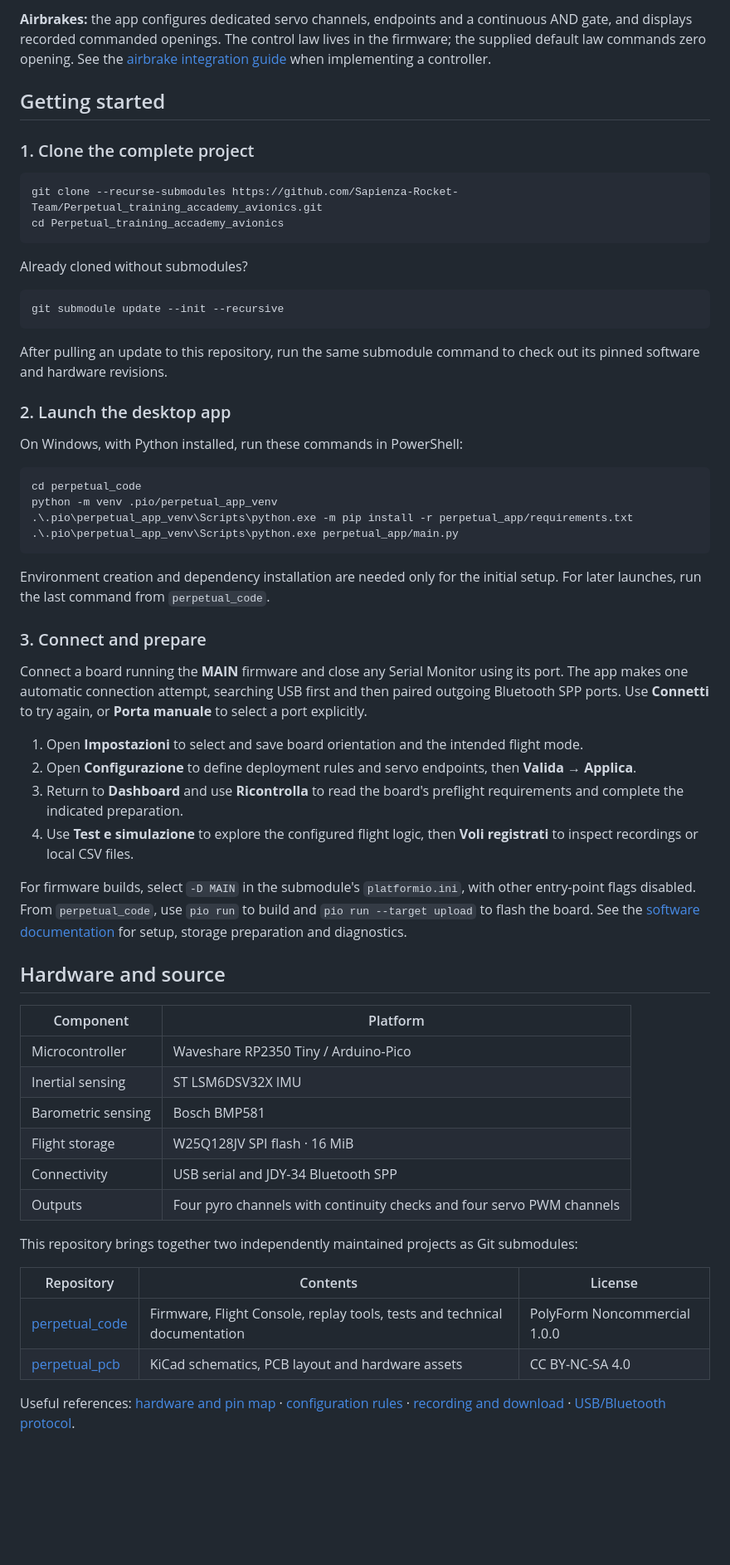
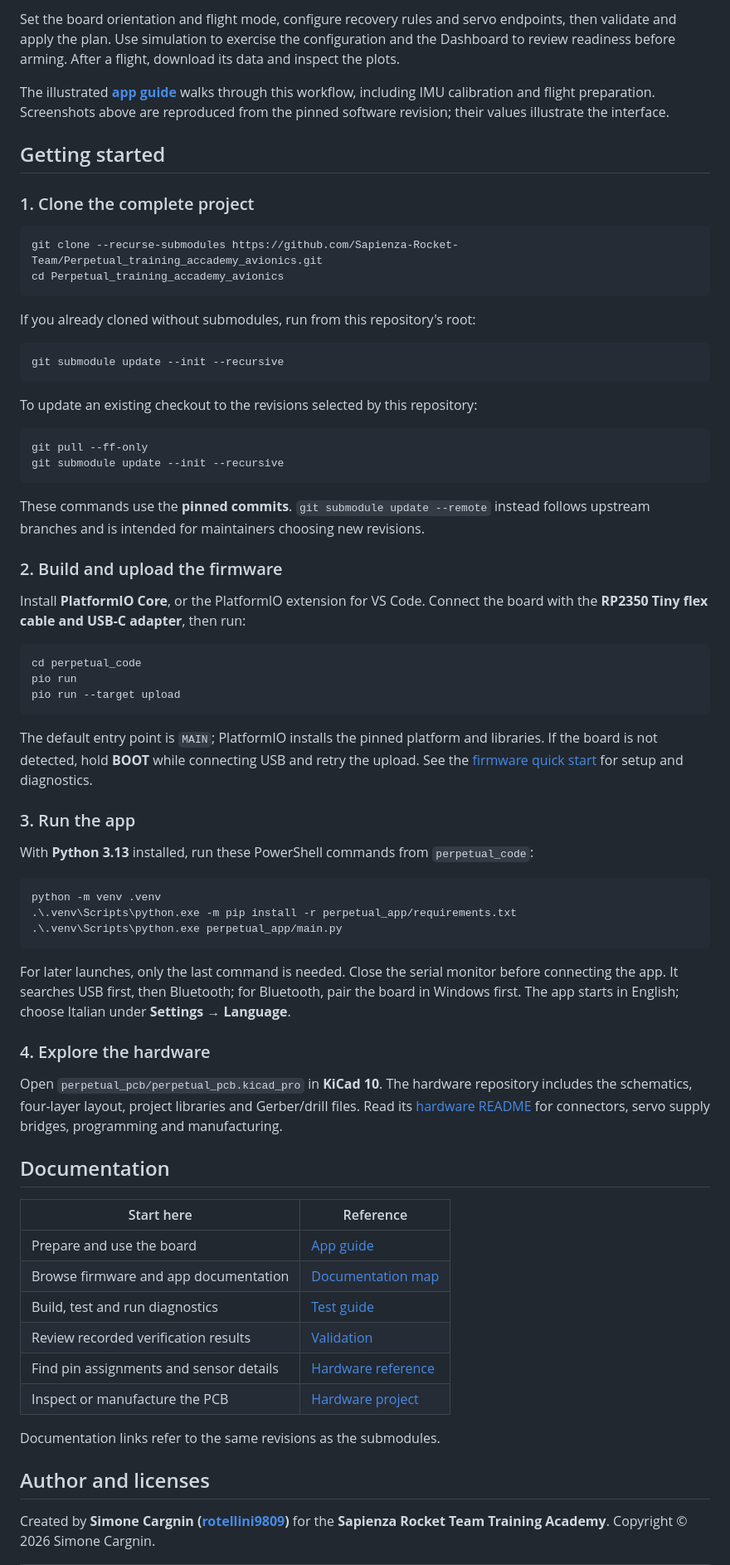
Before and after one commit to Sapienza-Rocket-Team/Perpetual_training_accademy_avionics, a Markdown page: README.md, the part around one of its changes. Shown at 83% size. Drawn GitHub-style; blank space fills up the shorter version.

````diff
--- a/README.md
+++ b/README.md
@@ -69,5 +90,11 @@ The selected flight mode determines the profile. This screenshot shows the contr
 
-**Airbrakes:** the app configures dedicated servo channels, endpoints and a continuous AND gate, and displays recorded commanded openings. The control law lives in the firmware; the supplied default law commands zero opening. See the [airbrake integration guide](https://github.com/rotellini9809/perpetual_code/blob/main/docs/technical/AIRBRAKES.md) when implementing a controller.
+Set the board orientation and flight mode, configure recovery rules and servo endpoints, then
+validate and apply the plan. Use simulation to exercise the configuration and the Dashboard to
+review readiness before arming. After a flight, download its data and inspect the plots.
+
+The illustrated **[app guide][app-guide]** walks through this workflow, including IMU calibration
+and flight preparation. Screenshots above are reproduced from the pinned software revision;
+their values illustrate the interface.
 
 ## Getting started
 
@@ -78,55 +105,72 @@ git clone --recurse-submodules https://github.com/Sapienza-Rocket-Team/Perpetual
 cd Perpetual_training_accademy_avionics
 ```
 
-Already cloned without submodules?
+If you already cloned without submodules, run from this repository's root:
 
 ```sh
 git submodule update --init --recursive
 ```
 
-After pulling an update to this repository, run the same submodule command to check out its pinned software and hardware revisions.
+To update an existing checkout to the revisions selected by this repository:
 
-### 2. Launch the desktop app
+```sh
+git pull --ff-only
+git submodule update --init --recursive
+```
 
-On Windows, with Python installed, run these commands in PowerShell:
+These commands use the **pinned commits**. `git submodule update --remote` instead follows
+upstream branches and is intended for maintainers choosing new revisions.
+
+### 2. Build and upload the firmware
+
+Install **PlatformIO Core**, or the PlatformIO extension for VS Code. Connect the board with
+the **RP2350 Tiny flex cable and USB-C adapter**, then run:
 
 ```powershell
 cd perpetual_code
-python -m venv .pio/perpetual_app_venv
-.\.pio\perpetual_app_venv\Scripts\python.exe -m pip install -r perpetual_app/requirements.txt
-.\.pio\perpetual_app_venv\Scripts\python.exe perpetual_app/main.py
+pio run
+pio run --target upload
 ```
 
-Environment creation and dependency installation are needed only for the initial setup. For later launches, run the last command from `perpetual_code`.
+The default entry point is `MAIN`; PlatformIO installs the pinned platform and libraries.
+If the board is not detected, hold **BOOT** while connecting USB and retry the upload.
+See the [firmware quick start][firmware] for setup and diagnostics.
 
-### 3. Connect and prepare
+### 3. Run the app
 
-Connect a board running the **MAIN** firmware and close any Serial Monitor using its port. The app makes one automatic connection attempt, searching USB first and then paired outgoing Bluetooth SPP ports. Use **Connetti** to try again, or **Porta manuale** to select a port explicitly.
+With **Python 3.13** installed, run these PowerShell commands from `perpetual_code`:
 
-1. Open **Impostazioni** to select and save board orientation and the intended flight mode.
-2. Open **Configurazione** to define deployment rules and servo endpoints, then **Valida → Applica**.
-3. Return to **Dashboard** and use **Ricontrolla** to read the board's preflight requirements and complete the indicated preparation.
-4. Use **Test e simulazione** to explore the configured flight logic, then **Voli registrati** to inspect recordings or local CSV files.
+```powershell
+python -m venv .venv
+.\.venv\Scripts\python.exe -m pip install -r perpetual_app/requirements.txt
+.\.venv\Scripts\python.exe perpetual_app/main.py
+```
 
-For firmware builds, select `-D MAIN` in the submodule's `platformio.ini`, with other entry-point flags disabled. From `perpetual_code`, use `pio run` to build and `pio run --target upload` to flash the board. See the [software documentation](https://github.com/rotellini9809/perpetual_code/blob/main/docs/README.md) for setup, storage preparation and diagnostics.
+For later launches, only the last command is needed. Close the serial monitor before connecting
+the app. It searches USB first, then Bluetooth; for Bluetooth, pair the board in Windows first.
+The app starts in English; choose Italian under **Settings → Language**.
 
-## Hardware and source
+### 4. Explore the hardware
 
-| Component | Platform |
+Open `perpetual_pcb/perpetual_pcb.kicad_pro` in **KiCad 10**. The hardware repository includes
+the schematics, four-layer layout, project libraries and Gerber/drill files. Read its
+[hardware README][hardware] for connectors, servo supply bridges, programming and manufacturing.
+
+## Documentation
+
+| Start here | Reference |
 | --- | --- |
-| Microcontroller | Waveshare RP2350 Tiny / Arduino-Pico |
-| Inertial sensing | ST LSM6DSV32X IMU |
-| Barometric sensing | Bosch BMP581 |
-| Flight storage | W25Q128JV SPI flash · 16 MiB |
-| Connectivity | USB serial and JDY-34 Bluetooth SPP |
-| Outputs | Four pyro channels with continuity checks and four servo PWM channels |
+| Prepare and use the board | [App guide][app-guide] |
+| Browse firmware and app documentation | [Documentation map][docs] |
+| Build, test and run diagnostics | [Test guide][tests] |
+| Review recorded verification results | [Validation][validation] |
+| Find pin assignments and sensor details | [Hardware reference][pinout] |
+| Inspect or manufacture the PCB | [Hardware project][hardware] |
 
-This repository brings together two independently maintained projects as Git submodules:
+Documentation links refer to the same revisions as the submodules.
 
-| Repository | Contents | License |
-| --- | --- | --- |
-| [perpetual_code](https://github.com/rotellini9809/perpetual_code) | Firmware, Flight Console, replay tools, tests and technical documentation | PolyForm Noncommercial 1.0.0 |
-| [perpetual_pcb](https://github.com/rotellini9809/perpetual_pcb) | KiCad schematics, PCB layout and hardware assets | CC BY-NC-SA 4.0 |
+## Author and licenses
 
-Useful references: [hardware and pin map](https://github.com/rotellini9809/perpetual_code/blob/main/docs/HARDWARE.md) · [configuration rules](https://github.com/rotellini9809/perpetual_code/blob/main/docs/technical/CONFIGURATION.md) · [recording and download](https://github.com/rotellini9809/perpetual_code/blob/main/docs/testing/RECORDING.md) · [USB/Bluetooth protocol](https://github.com/rotellini9809/perpetual_code/blob/main/docs/technical/USB.md).
+Created by **Simone Cargnin ([rotellini9809](https://github.com/rotellini9809))** for the
+**Sapienza Rocket Team Training Academy**. Copyright © 2026 Simone Cargnin.
 
````
Also changed, not shown: other parts of README.md (+83 -48 lines), docs/images/configuration.png, docs/images/dashboard.png, docs/images/flights-download.png (added), docs/images/pcb-back.png (added), docs/images/pcb-front.png (added), docs/images/simulation.png, 1 other file.
